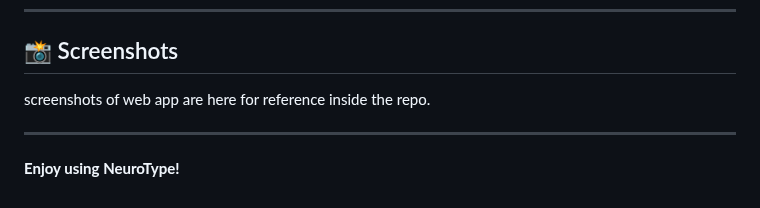
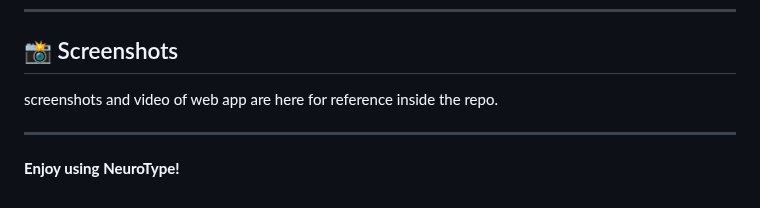
Before and after one commit to divyaYelmakanne/Hack-Synthesis-2.0-NeuroType-Typing-Test, a Markdown page: README.md, the part around the change. GitHub-like rendering.

```diff
--- a/README.md
+++ b/README.md
@@ -138,7 +138,7 @@ streamlit
 ---
 
 ## 📸 Screenshots
-screenshots of web app are here for reference inside the repo.
+screenshots and video of web app are here for reference inside the repo.
 
 ---
 
```
